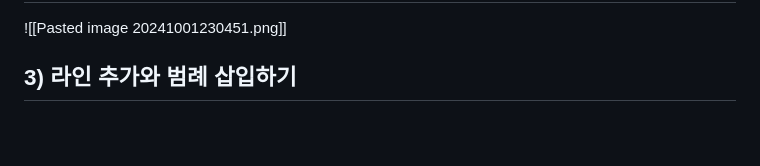
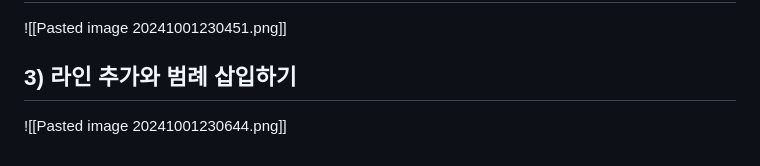
Before and after one commit to j4drgn/TIL, a Markdown page: TECH/Pytorch/판다스(Pandas) and 넘파이(Numpy) and 맷플롭립(Matplotlib).md, the part around the change. GitHub-like rendering; blank space fills up the shorter version.

Commit message:
vault backup: 2024-10-01 23:07:49

```diff
--- a/TECH/Pytorch/판다스(Pandas) and 넘파이(Numpy) and 맷플롭립(Matplotlib).md
+++ b/TECH/Pytorch/판다스(Pandas) and 넘파이(Numpy) and 맷플롭립(Matplotlib).md
@@ -91,3 +91,5 @@ np.random.random() : 배열에 임의의 값을 삽입하는 함수.
 ![[Pasted image 20241001230451.png]]
 
 ## 3) 라인 추가와 범례 삽입하기
+
+![[Pasted image 20241001230644.png]]
```
